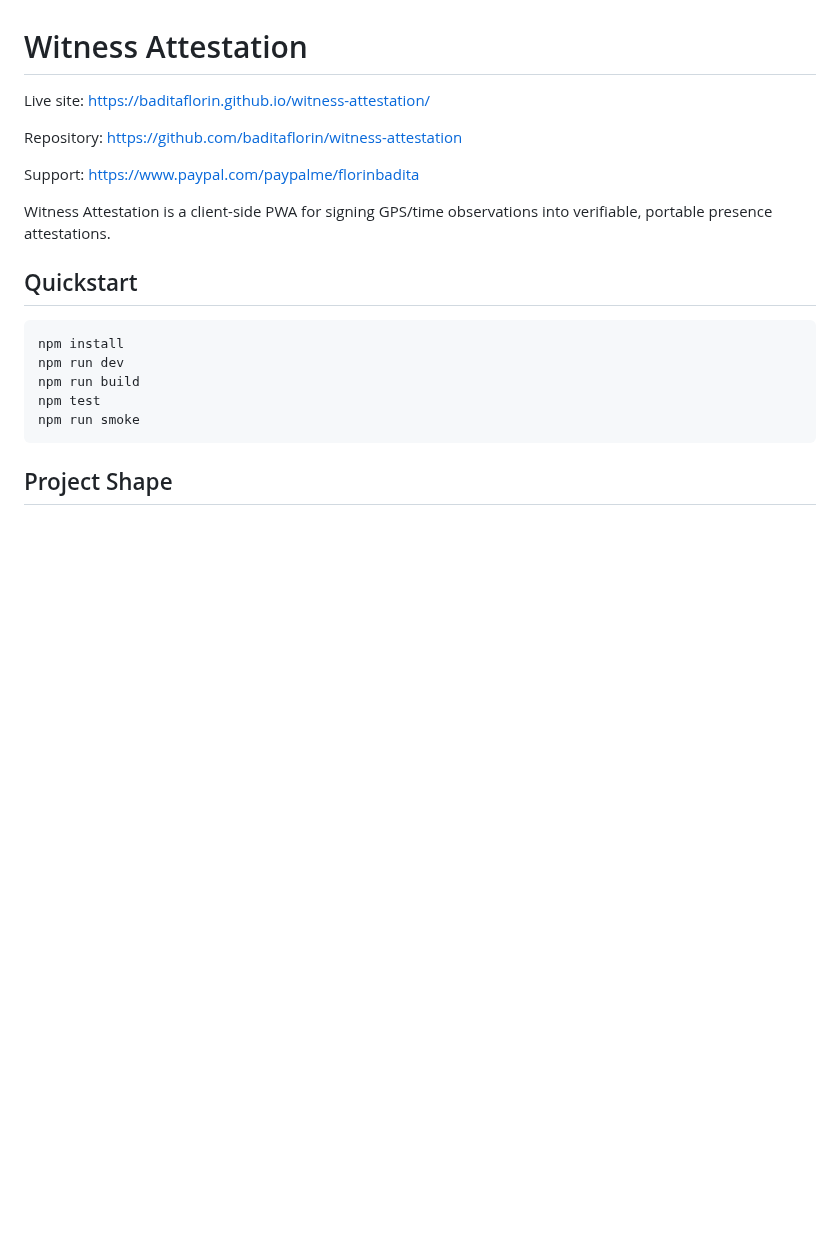
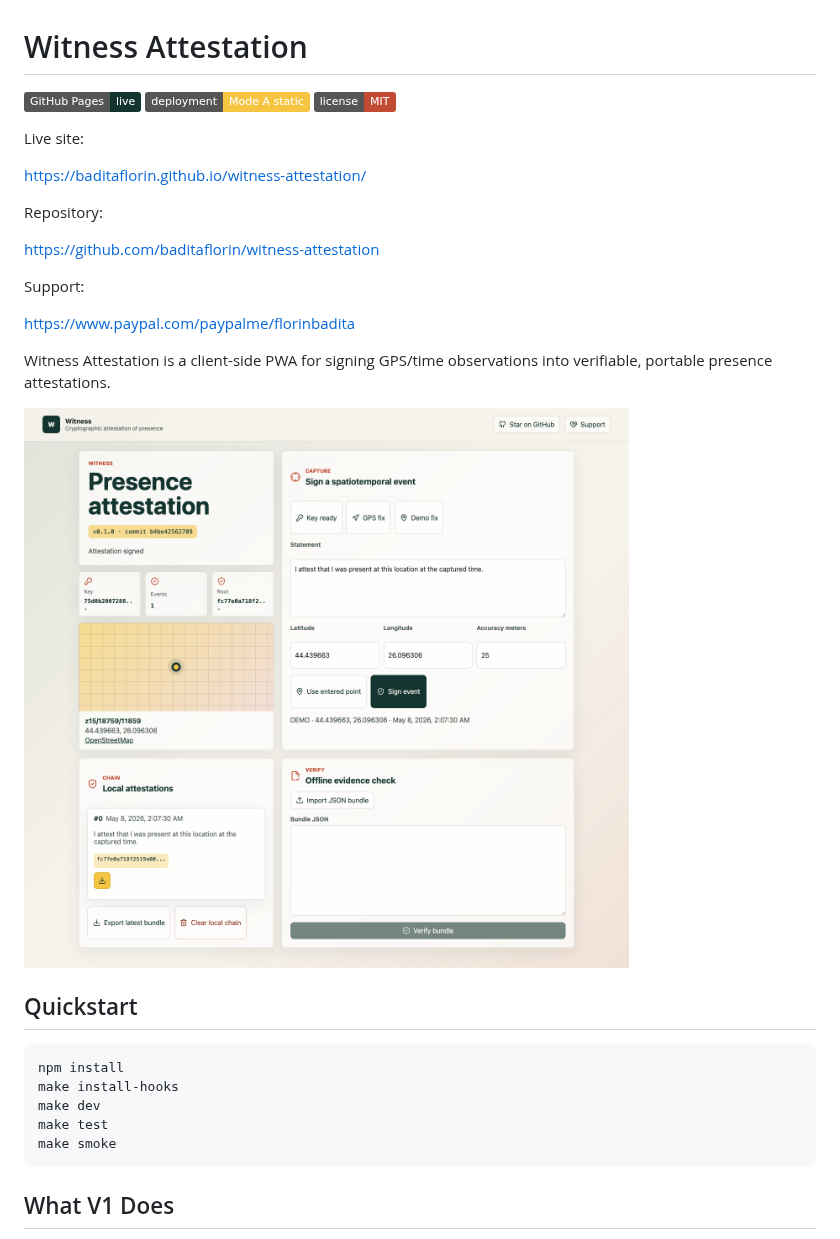
Before and after one commit to baditaflorin/witness-attestation, a Markdown page: README.md, the part around one of its changes. Rendered like a GitHub page; pictures changed too: docs/screenshot.png (added); badges without logos; blank space fills up the shorter version.

Commit message:
chore: add local hooks and documentation

````diff
--- a/README.md
+++ b/README.md
@@ -1,22 +1,34 @@
 # Witness Attestation
 
-Live site: https://baditaflorin.github.io/witness-attestation/
+![Pages](https://img.shields.io/badge/GitHub%20Pages-live-14342f)
+![Mode](https://img.shields.io/badge/deployment-Mode%20A%20static-f5c542)
+![License](https://img.shields.io/badge/license-MIT-c24c32)
 
-Repository: https://github.com/baditaflorin/witness-attestation
+Live site:
 
-Support: https://www.paypal.com/paypalme/florinbadita
+https://baditaflorin.github.io/witness-attestation/
+
+Repository:
+
+https://github.com/baditaflorin/witness-attestation
+
+Support:
+
+https://www.paypal.com/paypalme/florinbadita
 
 Witness Attestation is a client-side PWA for signing GPS/time observations into verifiable, portable presence attestations.
+
+![Witness Attestation screenshot](docs/screenshot.png)
 
 ## Quickstart
 
 ```sh
 npm install
-npm run dev
-npm run build
-npm test
-npm run smoke
+make install-hooks
+make dev
+make test
+make smoke
 ```
 
-## Project Shape
+## What V1 Does
 
````
Also changed, not shown: other parts of README.md (+46 -10 lines), docs/evidence.md (added, +37 -0 lines), 8 other files.
